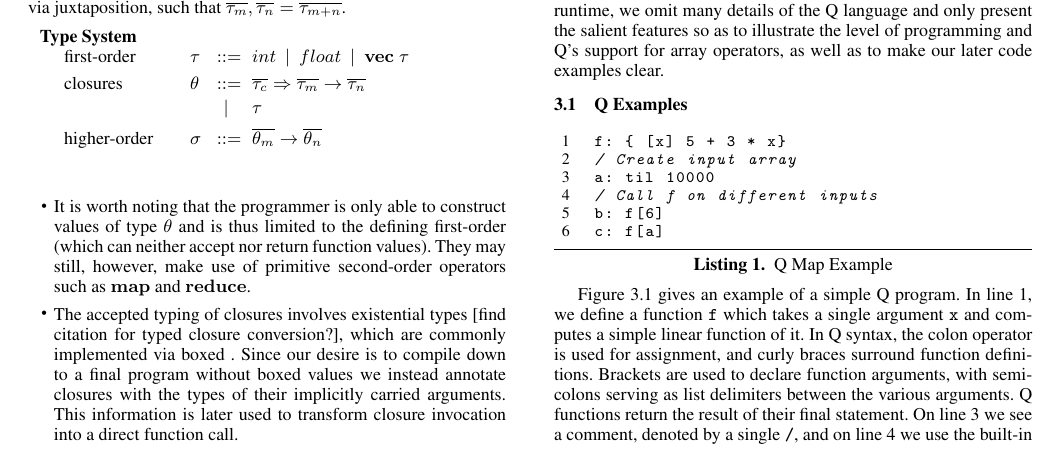
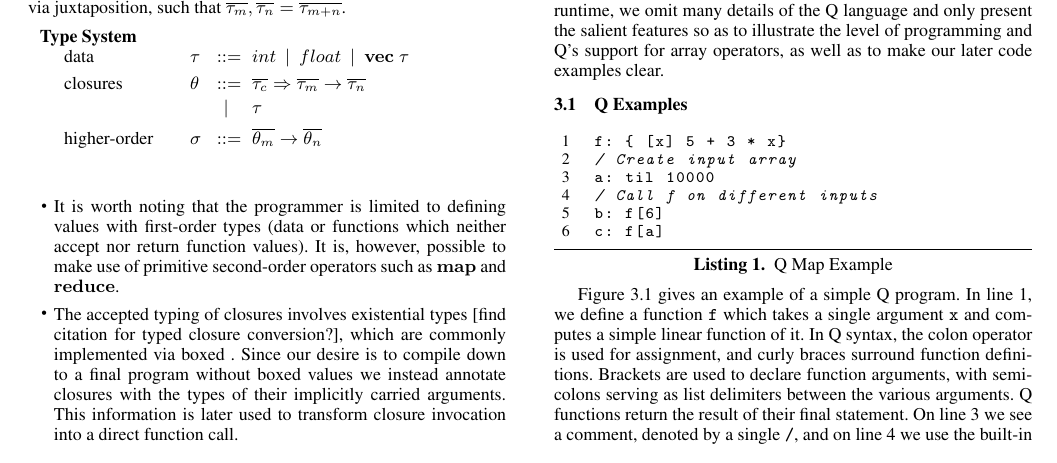
Before and after one commit to iskandr/parakeet-retired, a LaTeX paper (papers/PLDI11/PLDI11.tex): part of page 2 of 8, cut so that both start at the same text. Compiled offline with pdfLaTeX; a missing font is replaced by an installed copy or a similar font.

Commit message:
slight fix to paper

```diff
--- a/papers/PLDI11/PLDI11.tex
+++ b/papers/PLDI11/PLDI11.tex
@@ -184,13 +184,13 @@ We take inspiration from \cite{Bol09} and allow functions to both accept and ret
 \\[5pt]
 \begin{tabular}{m{0.005cm}m{1.8cm}m{0.05cm}m{0.2cm}p{4.8cm}}
 \multicolumn{2}{l}{\textbf{Type System}} & & &  \\
-& first-order     & $\tau$    & $\bnfdef$ & $int \sep float \sep \mathbf{vec} \; \tau   $ \\[4pt]
+& data     & $\tau$    & $\bnfdef$ & $int \sep float \sep \mathbf{vec} \; \tau   $ \\[4pt]
 & closures        & $\theta$  & $\bnfdef$ & $\overline{\tau_{c}} \Rightarrow \overline{\tau_m} \rightarrow \overline{\tau_n}$\\[2pt]
 &                 &           & $\sep$    & $\tau$ \\[4pt]
 & higher-order    & $\sigma$  & $\bnfdef$ & $\overline{\theta_m} \rightarrow \overline{\theta_n} $ \\[4pt]
 \end{tabular}
 \begin{itemize}
-\item It is worth noting that the programmer is only able to construct values of type $\theta$ and is thus limited to the defining first-order (which can neither accept nor return function values). They may still, however, make use of primitive second-order operators such as $\mathbf{map}$ and $\mathbf{reduce}$.
+\item It is worth noting that the programmer is limited to defining values with first-order types (data or functions which neither accept nor return function values). It is, however, possible to make use of primitive second-order operators such as $\mathbf{map}$ and $\mathbf{reduce}$.
 \item The accepted typing of closures involves existential types [find citation for typed closure conversion?], which are commonly implemented via boxed . Since our desire is to compile down to a final program without boxed values we instead annotate closures with the types of their implicitly carried arguments. This information is later used to transform closure invocation into a direct function call.
 \end{itemize}
 \begin{tabular}{m{0.1cm}m{1.2cm}m{0.1cm}m{0.2cm}p{4.7cm}}
```
